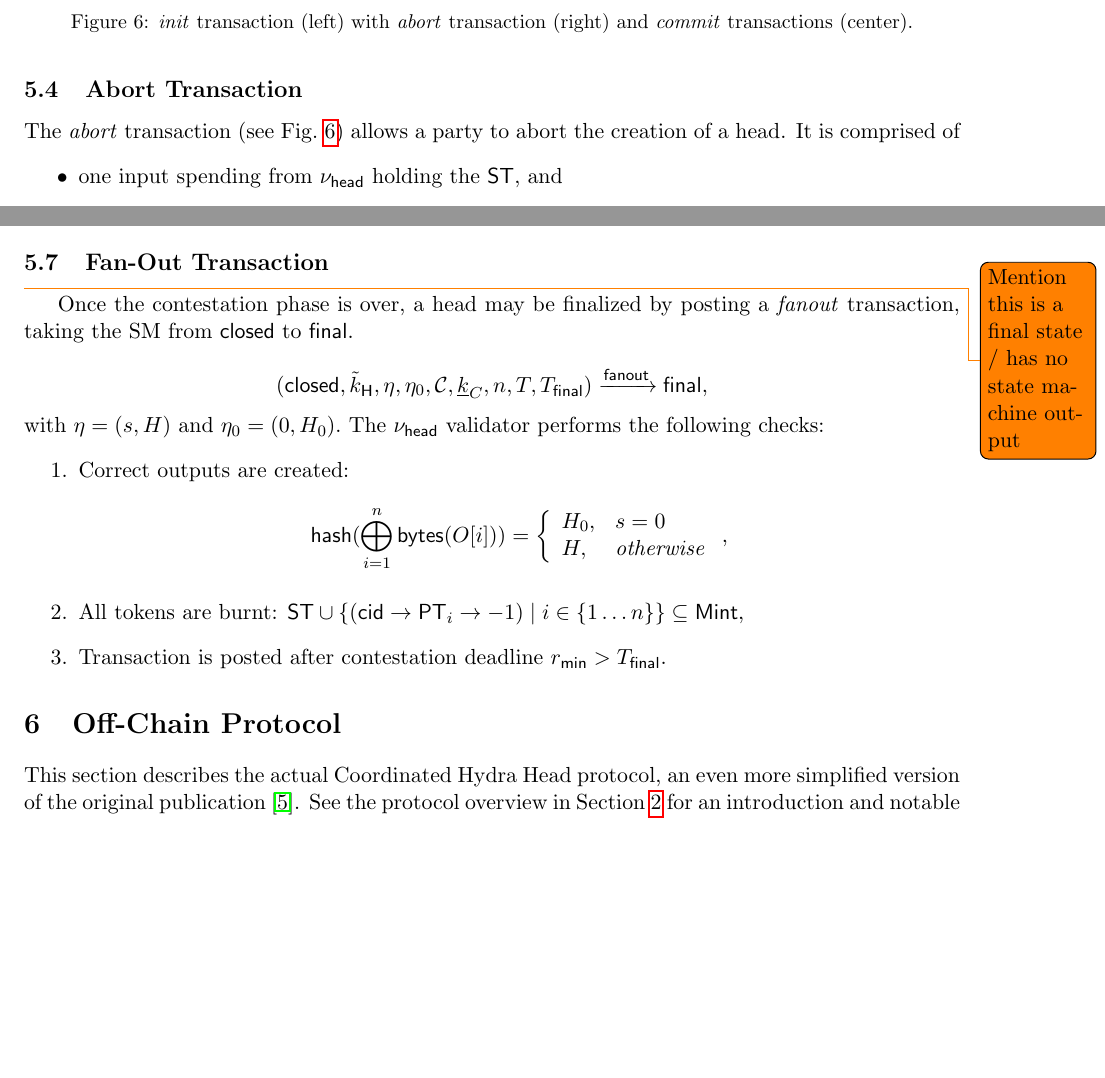
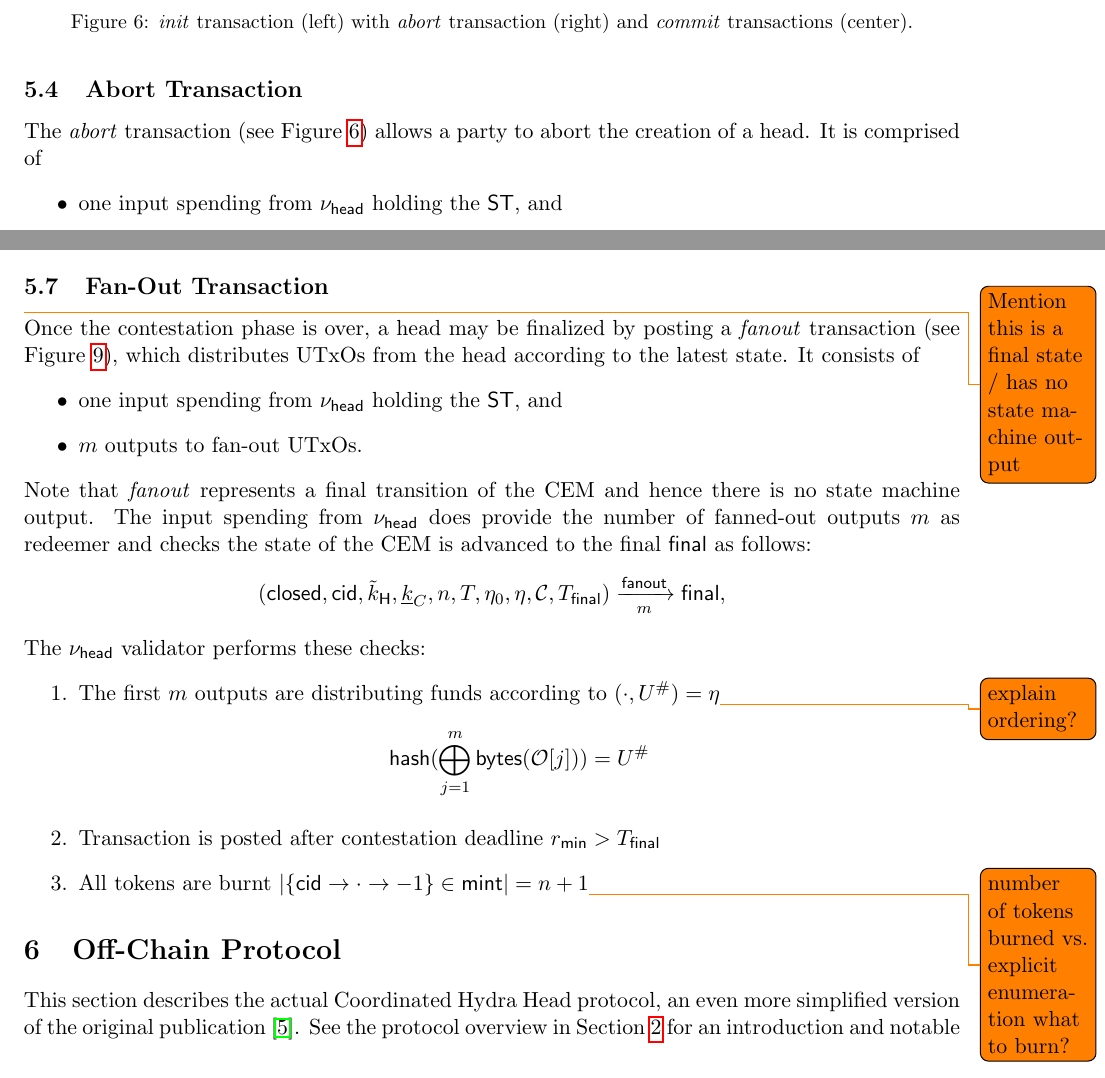
Before and after one commit to ch1bo/hydra-spec, a LaTeX document (main.tex, which reads onchain.tex): two parts of pages 12 and 15 of 24, joined at a grey line, cut so that both start at the same text, the shorter picture padded with empty space. Compiled offline with pdfLaTeX.

Commit message:
Define fanout accordingly

```diff
--- a/onchain.tex
+++ b/onchain.tex
@@ -167,8 +167,8 @@ of the CEM is advanced:
 
 \input{fig_SM_initial_final.tex}
 
-The \mtxAbort{} transaction (see Fig.~\ref{fig:SM_initial_final}) allows a party
-to abort the creation of a head. It is comprised of
+The \mtxAbort{} transaction (see Figure~\ref{fig:SM_initial_final}) allows a
+party to abort the creation of a head. It is comprised of
 \begin{itemize}
   \item one input spending from $\nuHead$ holding the $\st$, and
   \item $\forall i \in \{1 \dots \nop\}$ inputs either
@@ -292,34 +294,32 @@ $\nuHead$ validator, which checks the state of the CEM is advanced:
 
 \input{fig_SM_closed_final}
 
-Once the contestation phase is over, a head
-may be finalized by posting a \mtxFanout{} transaction, taking the SM
-from $\stClosed$ to $\stFinal$.
+\noindent Once the contestation phase is over, a head may be finalized by posting a
+\mtxFanout{} transaction (see Figure~\ref{fig:SM_closed_final}), which
+distributes UTxOs from the head according to the latest state. It consists of
+\begin{itemize}
+  \item one input spending from $\nuHead$ holding the $\st$, and
+  \item $m$ outputs to fan-out UTxOs.
+\end{itemize}
+Note that \mtxFanout{} represents a final transition of the CEM and hence there
+is no state machine output. The input spending from $\nuHead$ does provide the
+number of fanned-out outputs $m$ as redeemer and checks the state of the CEM is
+advanced to the final $\stFinal$ as follows:
+\[
+  (\stClosed,\cid,\hpAK,\hppuv,\nop,\cPer,\eta_0,\eta,\contesters,\Tfinal) \xrightarrow[m]{\mathsf{fanout}} \stFinal,
+\]
 
-$$
-   (\stClosed,\hpAK,\eta,\eta_0,\contesters,\hppuv,\nop,\cPer,\Tfinal) \xrightarrow{\mathsf{fanout}} \stFinal,
-$$
-with $\eta = (s, H)$ and $\eta_0 = (0, H_0).$
-The $\nuHead$ validator performs the following checks:
+\noindent The $\nuHead$ validator performs these checks:
 \begin{enumerate}
-  \item Correct outputs are created:
-  $$
-  \hash(\bigoplus_{i=1}^n \bytes(O[i])) =
-    \left\{
-    \begin{array}{ll}
-        H_0, & s = 0 \\
-        H, &\mathit{otherwise}
-    \end{array}
-    \right.,
-  $$
-  % TODO: use this in fanout
-  % \[
-  %   \hash(\bigoplus_{j=1}^{m} \bytes(\txOutputs[j])) = \eta
-  % \]
-
-  \item All tokens are burnt:
-     $\mathsf{ST} \cup \{(\cid \rightarrow \mathsf{PT}_i \rightarrow -1) \mid i \in \{1\dots\nop\}\} \subseteq \mathsf{Mint},$
-  \item Transaction is posted after contestation deadline $\txRmin > \Tfinal.$
+  \item The first $m$ outputs are distributing funds according to
+        $(\cdot, U^{\#}) = \eta$\todo{explain ordering?}
+        \[
+        \hash(\bigoplus_{j=1}^{m} \bytes(\txOutputs[j])) = U^{\#}
+        \]
+  \item Transaction is posted after contestation deadline $\txRmin > \Tfinal$
+  \item All tokens are burnt
+        $|\{\cid \rightarrow \cdot \rightarrow -1\} \in \txMint| = n + 1$\todo{number
+        of tokens burned vs. explicit enumeration what to burn?}
 \end{enumerate}
 
 %%% Local Variables:
```
Also changed, not shown: onchain.tex (4 more changed lines).
